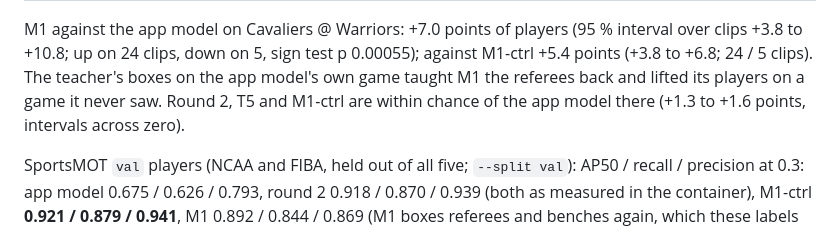
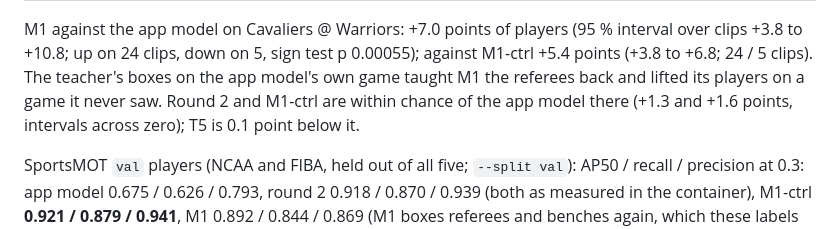
Before and after one commit to aiden-guan/courtvision, a Markdown page: docs/research/cross_game_detector.md, the part around the change. Rendered like a GitHub page.

Commit message:
Research note §10.7.1: T5 was not in the paired player test; say what it scored

```diff
--- a/docs/research/cross_game_detector.md
+++ b/docs/research/cross_game_detector.md
@@ -546,8 +546,9 @@ the 34 clips with a court fit):
 
 M1 against the app model on Cavaliers @ Warriors: +7.0 points of players (95 % interval over clips +3.8 to +10.8; up on
 24 clips, down on 5, sign test p 0.00055); against M1-ctrl +5.4 points (+3.8 to +6.8; 24 / 5 clips). The teacher's
-boxes on the app model's own game taught M1 the referees back and lifted its players on a game it never saw. Round 2,
-T5 and M1-ctrl are within chance of the app model there (+1.3 to +1.6 points, intervals across zero).
+boxes on the app model's own game taught M1 the referees back and lifted its players on a game it never saw. Round 2 and
+M1-ctrl are within chance of the app model there (+1.3 and +1.6 points, intervals across zero); T5 is 0.1 point
+below it.
 
 SportsMOT `val` players (NCAA and FIBA, held out of all five; `--split val`): AP50 / recall / precision at 0.3: app
 model 0.675 / 0.626 / 0.793, round 2 0.918 / 0.870 / 0.939 (both as measured in the container), M1-ctrl
```
